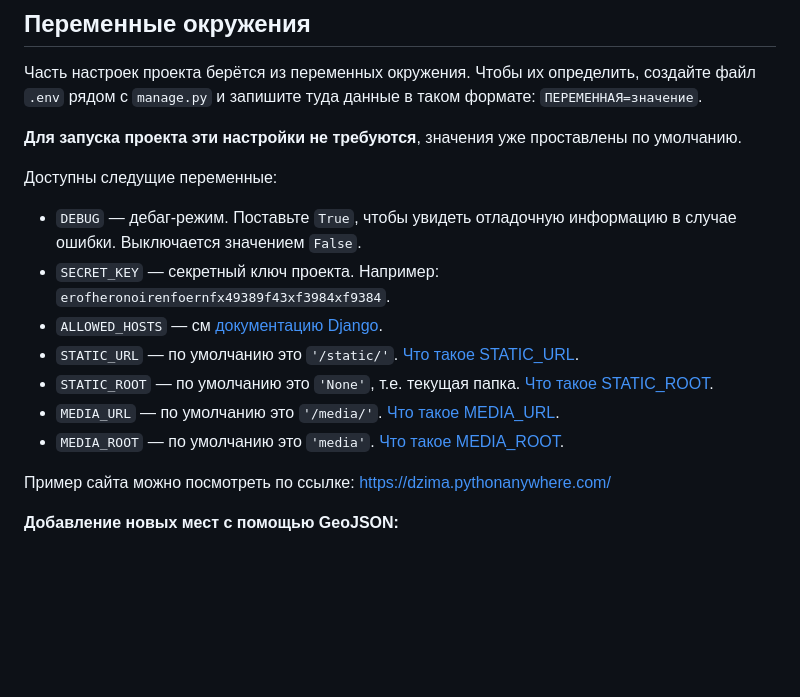
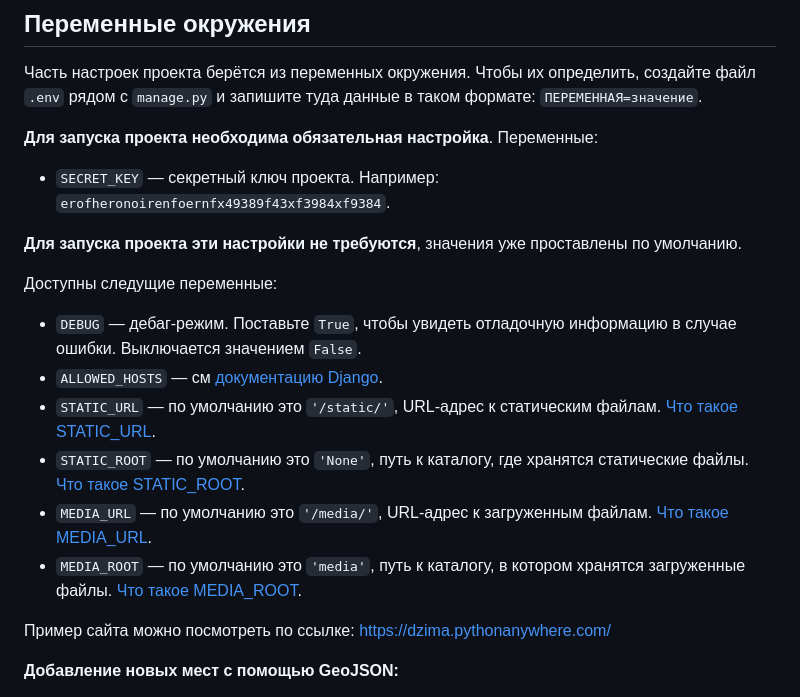
Before and after one commit to Dzima-G/yandex_afisha, a Markdown page: README.md, the part around the change. GitHub-like rendering; blank space fills up the shorter version.

```diff
--- a/README.md
+++ b/README.md
@@ -27,16 +27,19 @@
 
 Часть настроек проекта берётся из переменных окружения. Чтобы их определить, создайте файл `.env` рядом с `manage.py` и запишите туда данные в таком формате: `ПЕРЕМЕННАЯ=значение`.
 
+**Для запуска проекта необходима обязательная настройка**.
+Переменные:
+- `SECRET_KEY` — секретный ключ проекта. Например: `erofheronoirenfoernfx49389f43xf3984xf9384`.
+
 **Для запуска проекта эти настройки не требуются**, значения уже проставлены по умолчанию.
 
 Доступны следущие переменные:
 - `DEBUG` — дебаг-режим. Поставьте `True`, чтобы увидеть отладочную информацию в случае ошибки. Выключается значением `False`.
-- `SECRET_KEY` — секретный ключ проекта. Например: `erofheronoirenfoernfx49389f43xf3984xf9384`.
 - `ALLOWED_HOSTS` — см [документацию Django](https://docs.djangoproject.com/en/3.1/ref/settings/#allowed-hosts).
-- `STATIC_URL` — по умолчанию это `'/static/'`. [Что такое STATIC_URL](https://docs.djangoproject.com/en/3.0/ref/settings/#std:setting-STATIC_URL).
-- `STATIC_ROOT` — по умолчанию это `'None'`, т.е. текущая папка. [Что такое STATIC_ROOT](https://docs.djangoproject.com/en/3.0/ref/settings/#std:setting-STATIC_ROOT).
-- `MEDIA_URL` — по умолчанию это `'/media/'`. [Что такое MEDIA_URL](https://docs.djangoproject.com/en/3.0/ref/settings/#std:setting-MEDIA_URL).
-- `MEDIA_ROOT` — по умолчанию это `'media'`. [Что такое MEDIA_ROOT](https://docs.djangoproject.com/en/3.0/ref/settings/#std:setting-MEDIA_ROOT).
+- `STATIC_URL` — по умолчанию это `'/static/'`, URL-адрес к статическим файлам. [Что такое STATIC_URL](https://docs.djangoproject.com/en/3.0/ref/settings/#std:setting-STATIC_URL).
+- `STATIC_ROOT` — по умолчанию это `'None'`, путь к каталогу, где хранятся статические файлы. [Что такое STATIC_ROOT](https://docs.djangoproject.com/en/3.0/ref/settings/#std:setting-STATIC_ROOT).
+- `MEDIA_URL` — по умолчанию это `'/media/'`, URL-адрес к загруженным файлам. [Что такое MEDIA_URL](https://docs.djangoproject.com/en/3.0/ref/settings/#std:setting-MEDIA_URL).
+- `MEDIA_ROOT` — по умолчанию это `'media'`, путь к каталогу, в котором хранятся загруженные файлы. [Что такое MEDIA_ROOT](https://docs.djangoproject.com/en/3.0/ref/settings/#std:setting-MEDIA_ROOT).
 
 Пример сайта можно посмотреть по ссылке: https://dzima.pythonanywhere.com/
 
```
